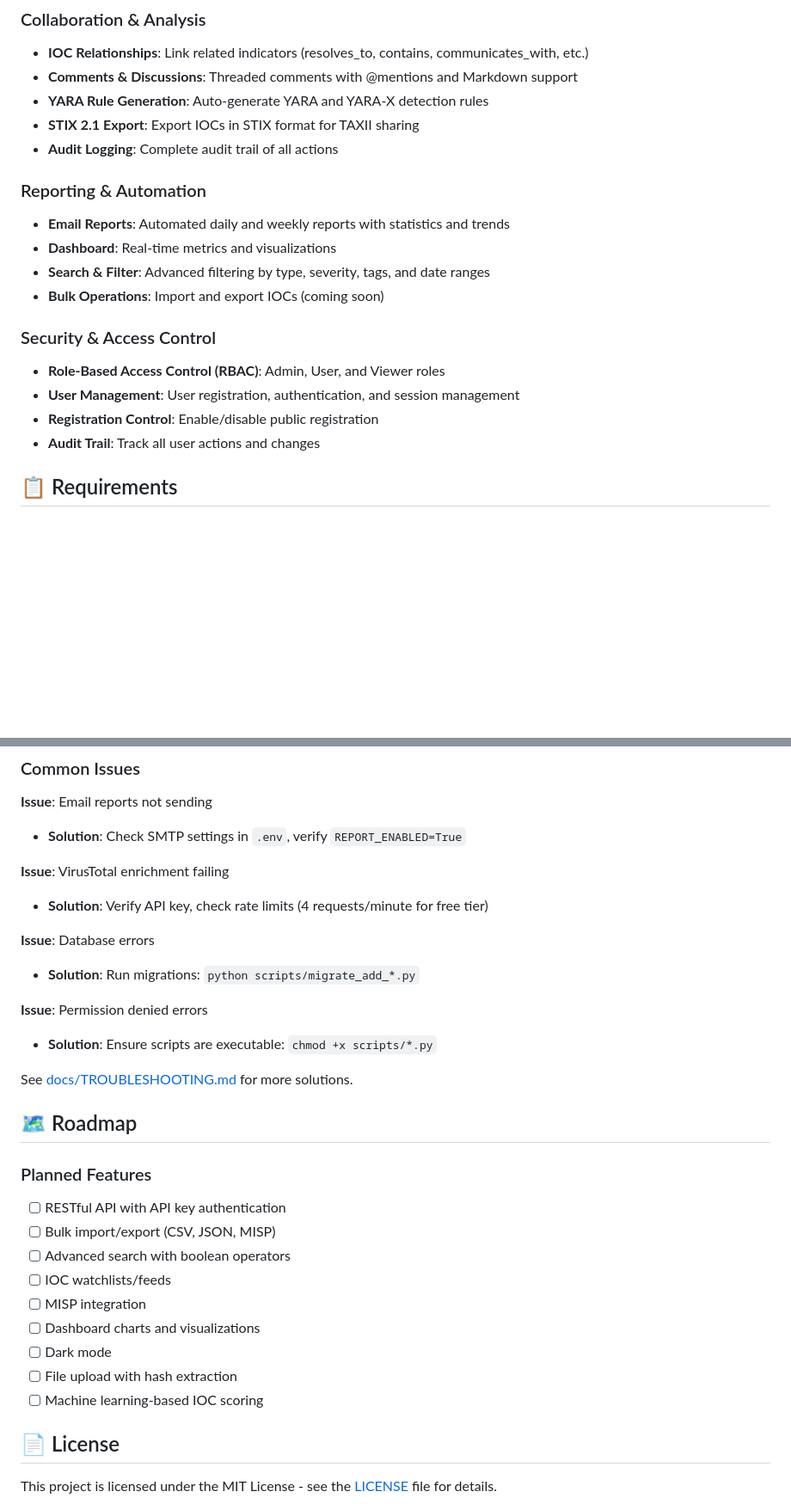
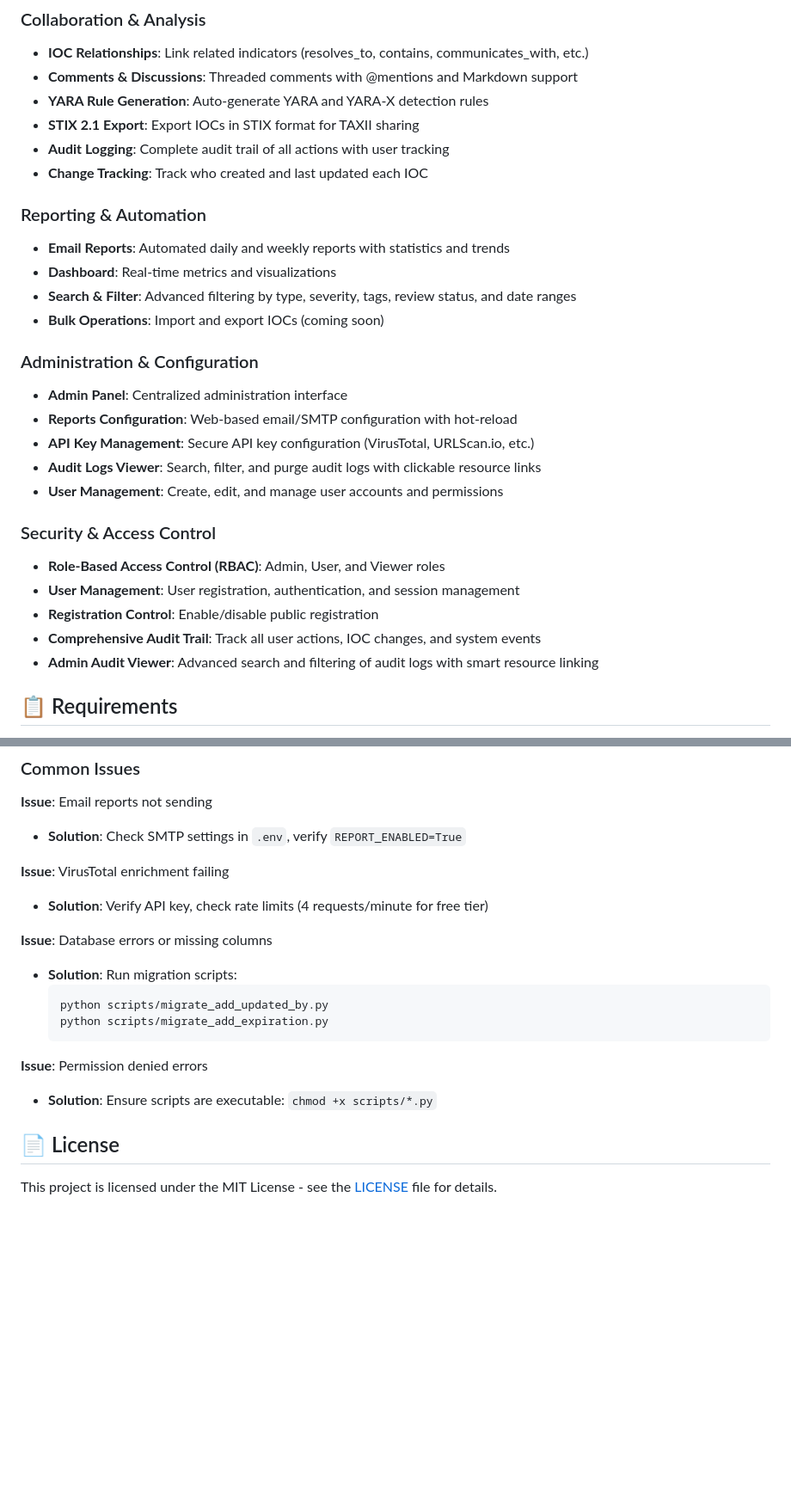
Before and after one commit to JMousqueton/IoCManager, a Markdown page: README.md, 2 parts joined by grey strips. Shown at 86% size. Rendered like a GitHub page; blank space fills up the shorter version.

````diff
--- a/README.md
+++ b/README.md
@@ -32,19 +33,28 @@ A comprehensive web-based platform for managing, enriching, and analyzing Indica
 - **Comments & Discussions**: Threaded comments with @mentions and Markdown support
 - **YARA Rule Generation**: Auto-generate YARA and YARA-X detection rules
 - **STIX 2.1 Export**: Export IOCs in STIX format for TAXII sharing
-- **Audit Logging**: Complete audit trail of all actions
+- **Audit Logging**: Complete audit trail of all actions with user tracking
+- **Change Tracking**: Track who created and last updated each IOC
 
 ### Reporting & Automation
 - **Email Reports**: Automated daily and weekly reports with statistics and trends
 - **Dashboard**: Real-time metrics and visualizations
-- **Search & Filter**: Advanced filtering by type, severity, tags, and date ranges
+- **Search & Filter**: Advanced filtering by type, severity, tags, review status, and date ranges
 - **Bulk Operations**: Import and export IOCs (coming soon)
+
+### Administration & Configuration
+- **Admin Panel**: Centralized administration interface
+- **Reports Configuration**: Web-based email/SMTP configuration with hot-reload
+- **API Key Management**: Secure API key configuration (VirusTotal, URLScan.io, etc.)
+- **Audit Logs Viewer**: Search, filter, and purge audit logs with clickable resource links
+- **User Management**: Create, edit, and manage user accounts and permissions
 
 ### Security & Access Control
 - **Role-Based Access Control (RBAC)**: Admin, User, and Viewer roles
 - **User Management**: User registration, authentication, and session management
 - **Registration Control**: Enable/disable public registration
-- **Audit Trail**: Track all user actions and changes
+- **Comprehensive Audit Trail**: Track all user actions, IOC changes, and system events
+- **Admin Audit Viewer**: Advanced search and filtering of audit logs with smart resource linking
 
 ## 📋 Requirements
 
@@ -346,27 +425,16 @@ Contributions are welcome! Please:
 **Issue**: VirusTotal enrichment failing
 - **Solution**: Verify API key, check rate limits (4 requests/minute for free tier)
 
-**Issue**: Database errors
-- **Solution**: Run migrations: `python scripts/migrate_add_*.py`
+**Issue**: Database errors or missing columns
+- **Solution**: Run migration scripts:
+  ```bash
+  python scripts/migrate_add_updated_by.py
+  python scripts/migrate_add_expiration.py
+  ```
 
 **Issue**: Permission denied errors
 - **Solution**: Ensure scripts are executable: `chmod +x scripts/*.py`
 
-See [docs/TROUBLESHOOTING.md](docs/TROUBLESHOOTING.md) for more solutions.
-
-## 🗺️ Roadmap
-
-### Planned Features
-
-- [ ] RESTful API with API key authentication
-- [ ] Bulk import/export (CSV, JSON, MISP)
-- [ ] Advanced search with boolean operators
-- [ ] IOC watchlists/feeds
-- [ ] MISP integration
-- [ ] Dashboard charts and visualizations
-- [ ] Dark mode
-- [ ] File upload with hash extraction
-- [ ] Machine learning-based IOC scoring
 
 ## 📄 License
 
````
Also changed, not shown: other parts of README.md (+97 -27 lines).
